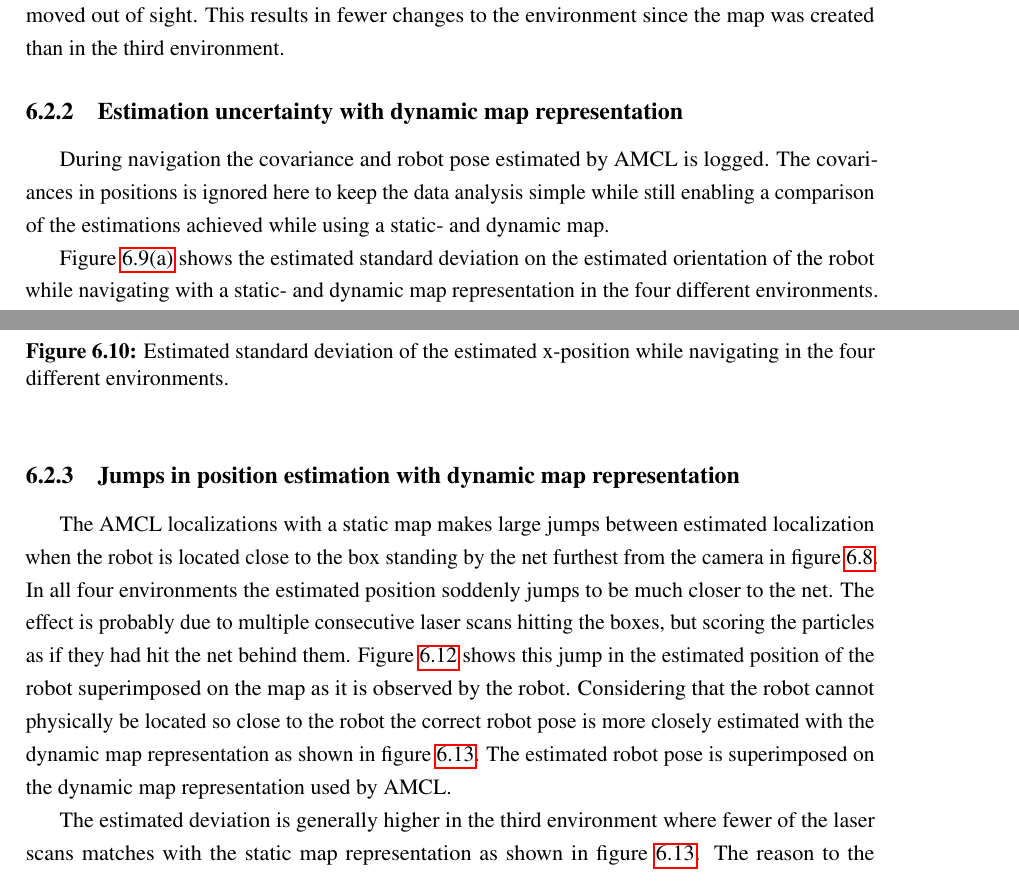
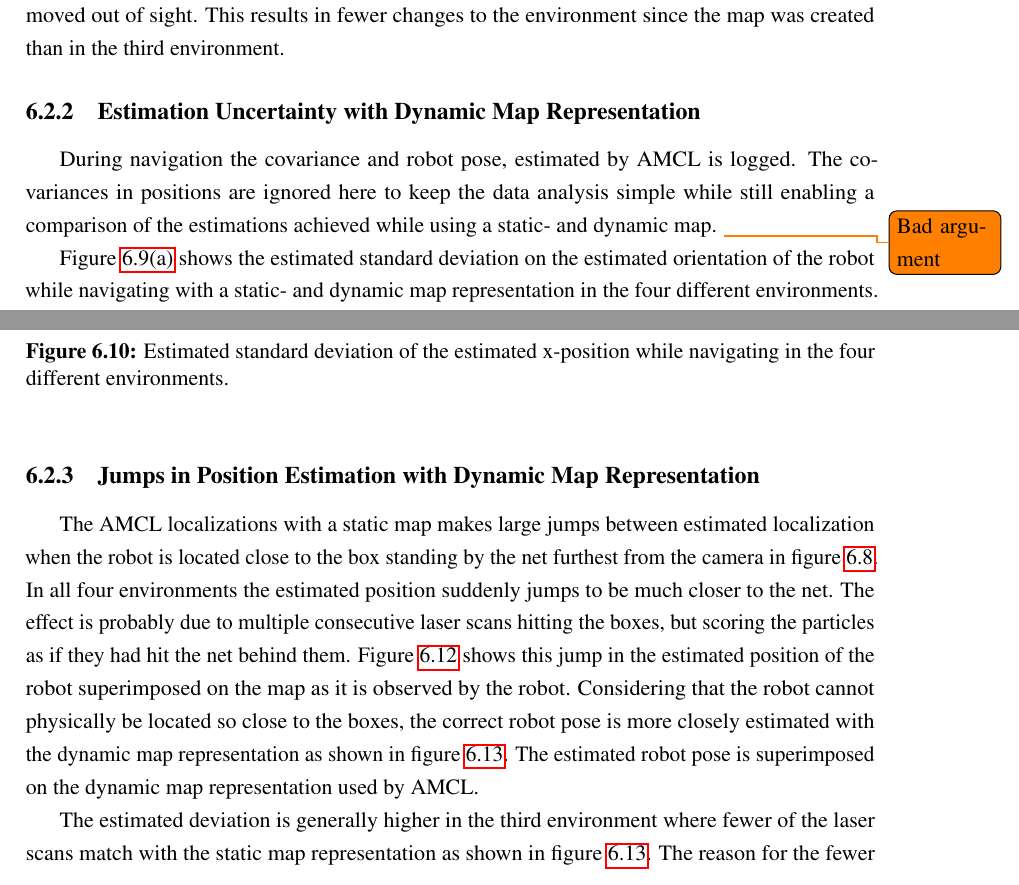
Before and after one commit to dynMapMaster/report, a LaTeX thesis (report.tex, which reads chapters/evaluation/localization_with_dynamic_map.tex): two parts of pages 73 and 75 of 92, joined at a grey line, cut so that both start at the same text. Compiled offline with pdfLaTeX.

Commit message:
small correction

```diff
--- a/chapters/evaluation/localization_with_dynamic_map.tex
+++ b/chapters/evaluation/localization_with_dynamic_map.tex
@@ -63,9 +63,10 @@ In the third environments \ref{fig:location_environment3} even more changes are
 In the forth environment shown in figure \ref{fig:location_environment4} some of the boxes are moved and a whiteboard is moved out of sight.
 This results in fewer changes to the environment since the map was created than in the third environment.
 
-\subsection{Estimation uncertainty with dynamic map representation}
-During navigation the covariance and robot pose estimated by AMCL is logged.
-The covariances in positions is ignored here to keep the data analysis simple while still enabling a comparison of the estimations achieved while using a static- and dynamic map.
+\subsection{Estimation Uncertainty with Dynamic Map Representation}
+During navigation the covariance and robot pose, estimated by AMCL is logged.
+The covariances in positions are ignored here to keep the data analysis simple while still enabling a comparison of the estimations achieved while using a static- and dynamic map.
+\todo{Bad argument}
 
 Figure \ref{fig:location_data_angle} shows the estimated standard deviation on the estimated orientation of the robot while navigating with a static- and dynamic map representation in the four different environments.
 It shows that the estimation variates less when using a dynamic map representation.
@@ -133,12 +134,12 @@ While the histograms over the position deviations indicates that the estimated d
 	\label{fig:location_y_evaluation}
 \end{figure}
 
-\subsection{Jumps in position estimation with dynamic map representation}
+\subsection{Jumps in Position Estimation with Dynamic Map Representation}
 The AMCL localizations with a static map makes large jumps between estimated localization when the robot is located close to the box standing by the net furthest from the camera in figure \ref{fig:robolab_mayhem}.
-In all four environments the estimated position soddenly jumps to be much closer to the net.
+In all four environments the estimated position suddenly jumps to be much closer to the net.
 The effect is probably due to multiple consecutive laser scans hitting the boxes, but scoring the particles as if they had hit the net behind them.
 Figure \ref{fig:amcl_covariance_static1} shows this jump in the estimated position of the robot superimposed on the map as it is observed by the robot.
-Considering that the robot cannot physically be located so close to the robot the correct robot pose is more closely estimated with the dynamic map representation as shown in figure \ref{fig:amcl_covariance_dynamic1}.
+Considering that the robot cannot physically be located so close to the boxes, the correct robot pose is more closely estimated with the dynamic map representation as shown in figure \ref{fig:amcl_covariance_dynamic1}.
 The estimated robot pose is superimposed on the dynamic map representation used by AMCL.
 
 \begin{figure}[htbp]
@@ -153,8 +154,8 @@ The estimated robot pose is superimposed on the dynamic map representation used
     \label{fig:amcl_covariance_static1}
 \end{figure}
 
-The estimated deviation is generally higher in the third environment where fewer of the laser scans matches with the static map representation as shown in figure \ref{fig:amcl_covariance_dynamic1}.
-The reason to the fewer matches is that the dynamic obstacles blocks for the light beams.
+The estimated deviation is generally higher in the third environment where fewer of the laser scans match with the static map representation as shown in figure \ref{fig:amcl_covariance_dynamic1}.
+The reason for the fewer matches is that the dynamic obstacles block for the light beams.
 When using the dynamic map representation shown in figure \ref{fig:amcl_covariance_static3} the estimated deviation is smaller, since the obstacles that has consistently been present while navigating with the dynamic map in the first and second environment.
 By comparing the maps in figure  \ref{fig:amcl_covariance_static1} and \ref{fig:amcl_covariance_static3} it is evident that only the obstacles that was present in the first environment is considered static enough to be included in the dynamic map in figure \ref{fig:amcl_covariance_dynamic3}.
 
```
Also changed, not shown: chapters/evaluation/localization_with_dynamic_map.tex (4 more changed lines).
